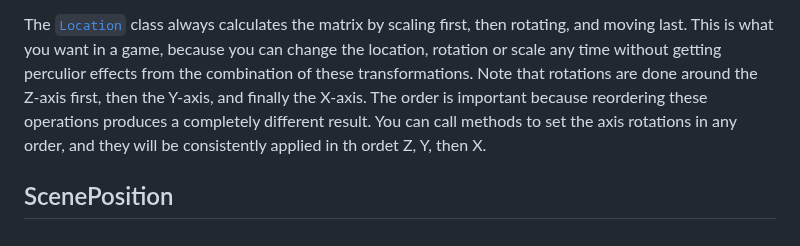
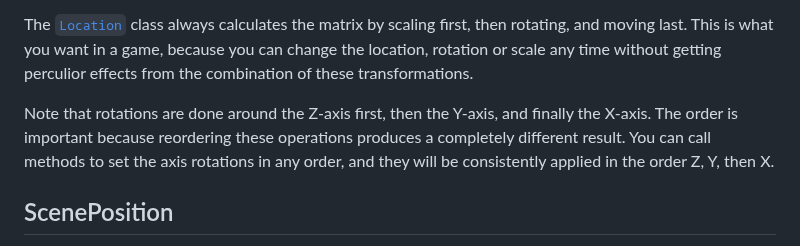
Before and after one commit to Bikeman868/frag, a Markdown page: docs/transforms.md, the part around the change. Rendered like a GitHub page.

```diff
--- a/docs/transforms.md
+++ b/docs/transforms.md
@@ -105,7 +105,8 @@ The [`Location`](reference/location.md) class always calculates the matrix
 by scaling first, then rotating, and moving last. This is what you want in
 a game, because you can change the location, rotation or scale any time
 without getting perculior effects from the combination of these transformations.
-Note that rotations are done around the Z-axis first, then the Y-axis, and finally the X-axis. The order is important because reordering these operations produces a completely different result. You can call methods to set the axis rotations in any order, and they will be consistently applied in th ordet Z, Y, then X.
+
+Note that rotations are done around the Z-axis first, then the Y-axis, and finally the X-axis. The order is important because reordering these operations produces a completely different result. You can call methods to set the axis rotations in any order, and they will be consistently applied in the order Z, Y, then X.
 
 ## ScenePosition
 The [`ScenePosition`](reference/scene-position.md) class is a wrapper
```
